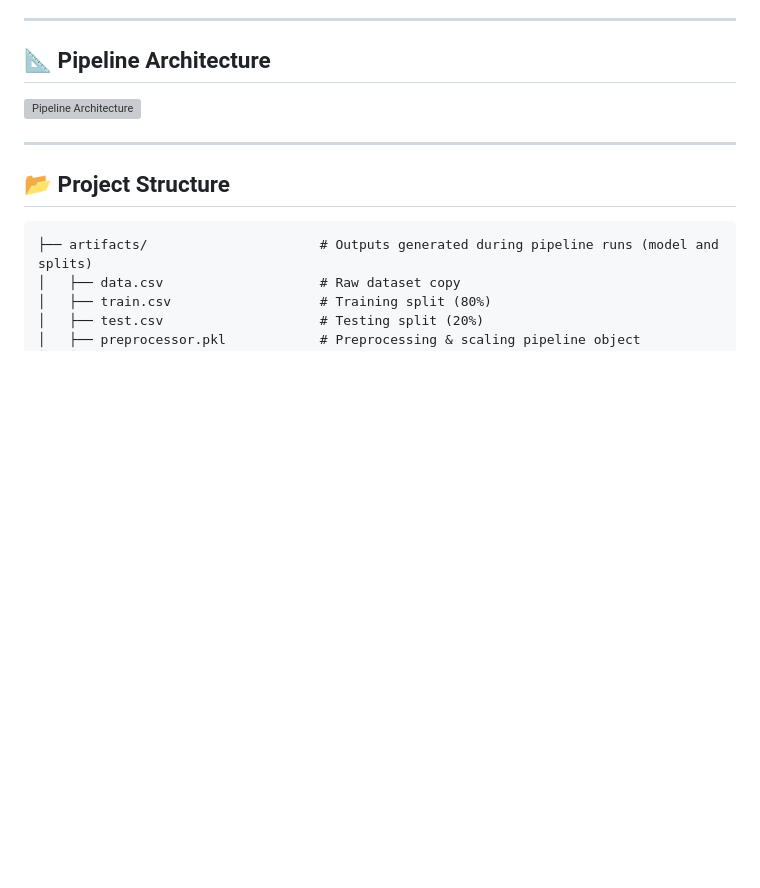
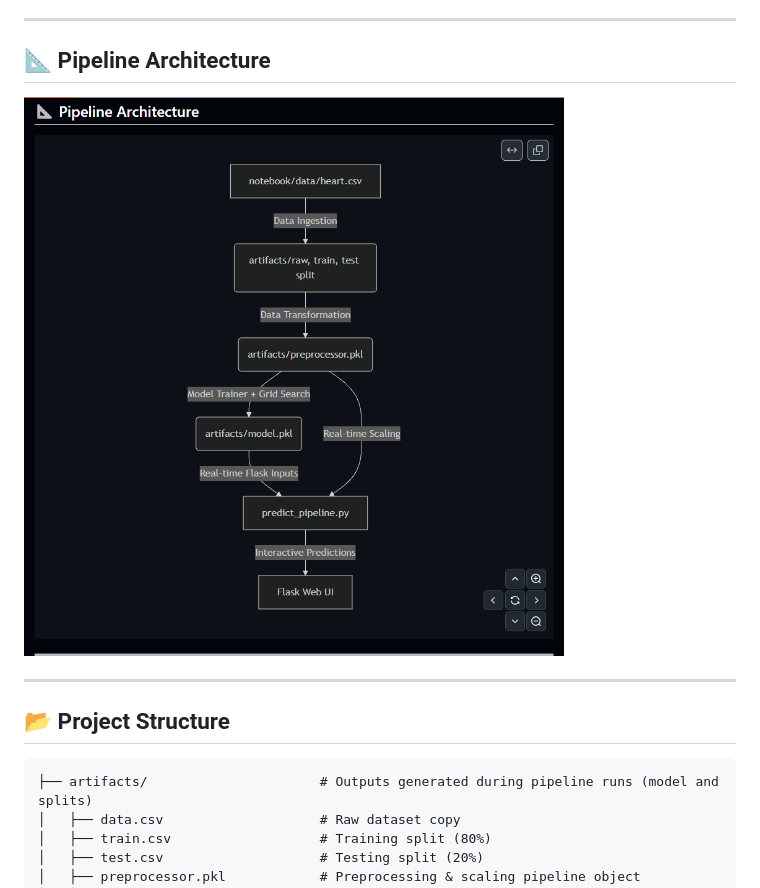
Before and after one commit to Raj-Kamal-io/Heart-Disease-Prediction, a Markdown page: README.md, the part around the change. Drawn GitHub-style; pictures changed too: docs/pipeline_architecture.png (added); blank space fills up the shorter version; grey boxes are pictures that could not be loaded.

Commit message:
Replace SVG diagram with dark themed PNG diagram from screenshot

```diff
--- a/README.md
+++ b/README.md
@@ -16,7 +16,7 @@ A production-grade machine learning project designed with a modular codebase arc
 
 ## 📐 Pipeline Architecture
 
-![Pipeline Architecture](docs/pipeline_architecture.svg)
+![Pipeline Architecture](docs/pipeline_architecture.png)
 
 
 ---
```
Also changed, not shown: 1 other file.
